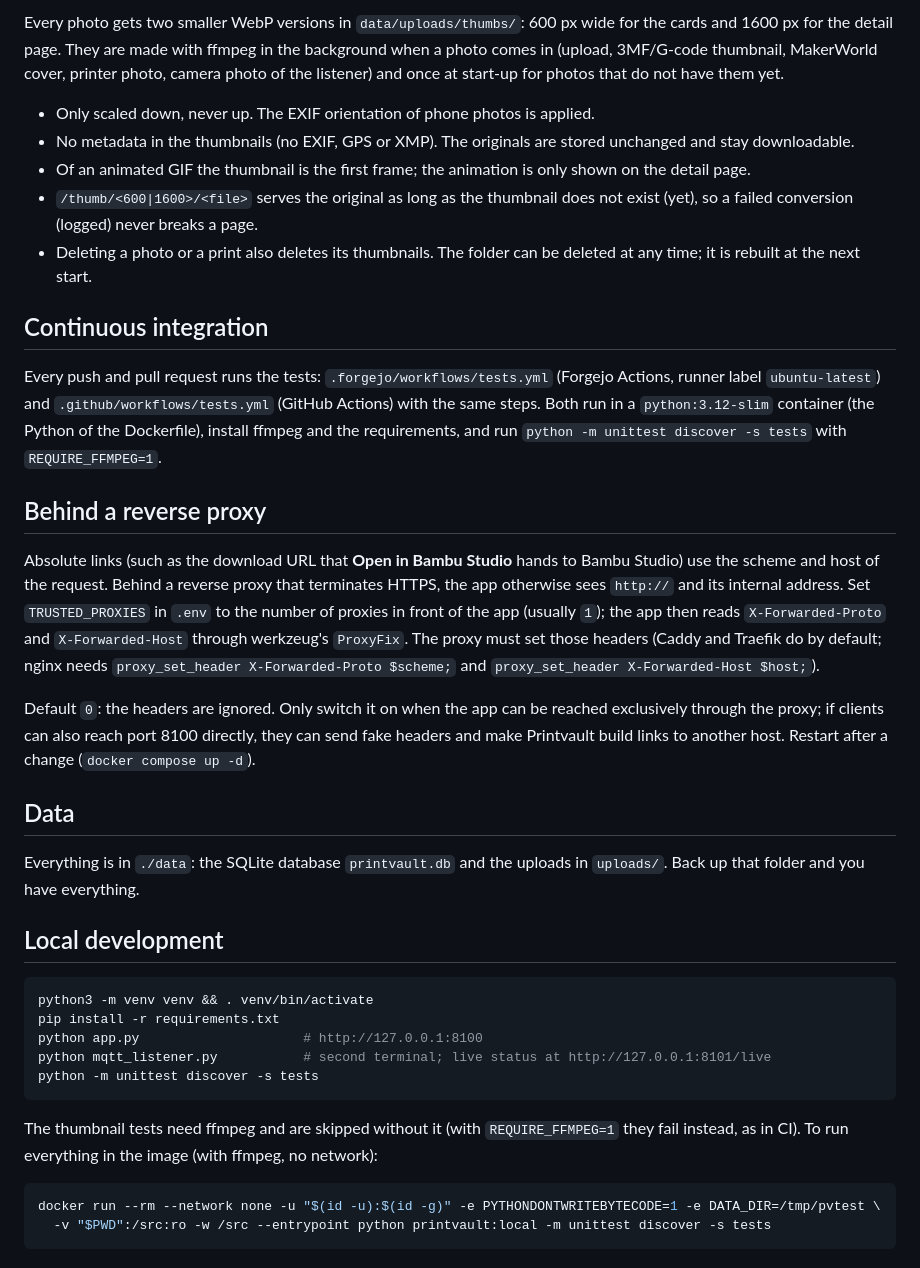
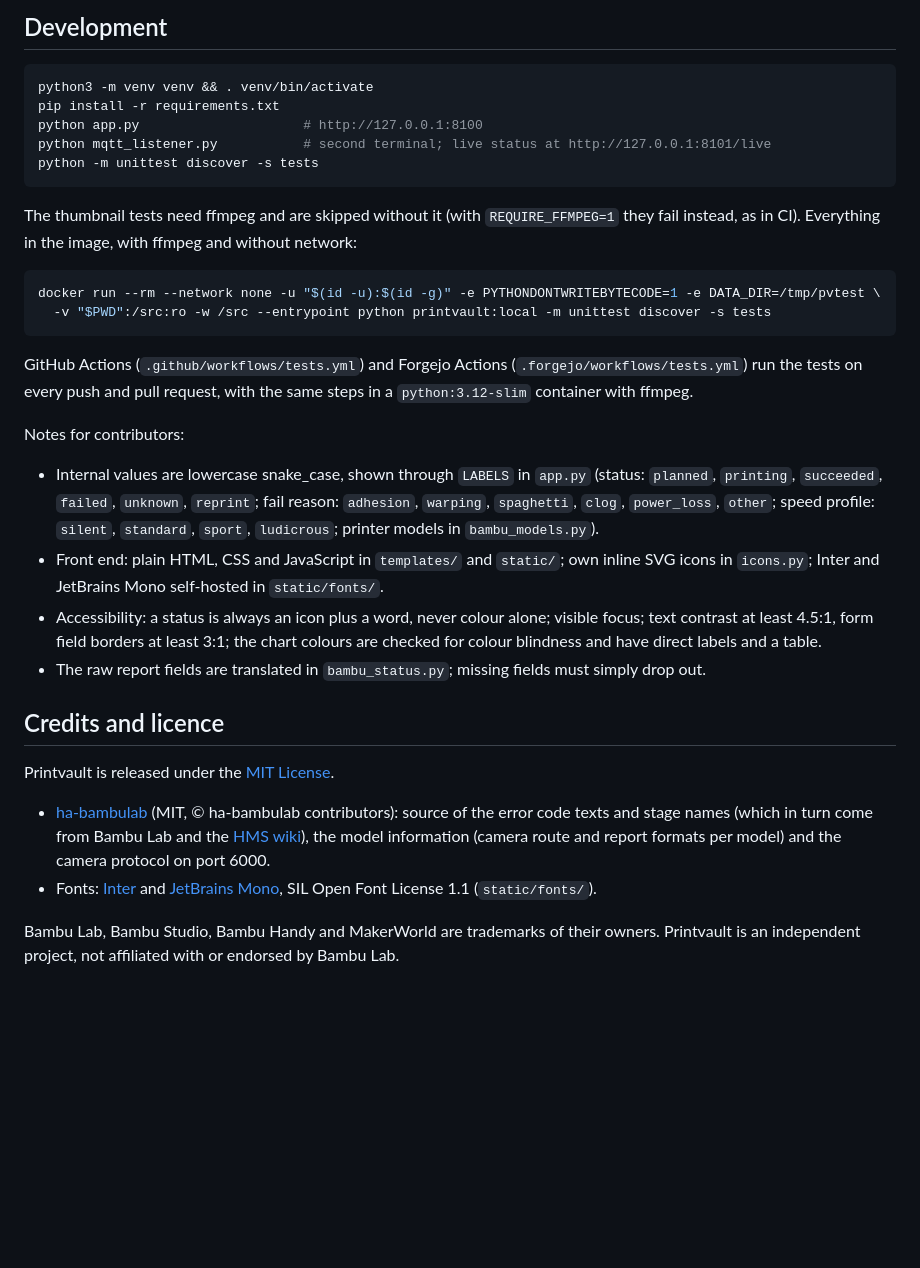
Before and after one commit to emphyri0/printvault, a Markdown page: README.md, the part around one of its changes. Drawn GitHub-style; blank space fills up the shorter version.

````diff
--- a/README.md
+++ b/README.md
@@ -134,26 +122,4 @@ Plain HTML, CSS and JavaScript: no framework, no build step, no requests to othe
-Every photo gets two smaller WebP versions in `data/uploads/thumbs/`: 600 px wide for the cards and 1600 px for the detail page. They are made with ffmpeg in the background when a photo comes in (upload, 3MF/G-code thumbnail, MakerWorld cover, printer photo, camera photo of the listener) and once at start-up for photos that do not have them yet.
-
-- Only scaled down, never up. The EXIF orientation of phone photos is applied.
-- No metadata in the thumbnails (no EXIF, GPS or XMP). The originals are stored unchanged and stay downloadable.
-- Of an animated GIF the thumbnail is the first frame; the animation is only shown on the detail page.
-- `/thumb/<600|1600>/<file>` serves the original as long as the thumbnail does not exist (yet), so a failed conversion (logged) never breaks a page.
-- Deleting a photo or a print also deletes its thumbnails. The folder can be deleted at any time; it is rebuilt at the next start.
-
-## Continuous integration
-
-Every push and pull request runs the tests: `.forgejo/workflows/tests.yml` (Forgejo Actions, runner label `ubuntu-latest`) and `.github/workflows/tests.yml` (GitHub Actions) with the same steps. Both run in a `python:3.12-slim` container (the Python of the Dockerfile), install ffmpeg and the requirements, and run `python -m unittest discover -s tests` with `REQUIRE_FFMPEG=1`.
-
-## Behind a reverse proxy
-
-Absolute links (such as the download URL that **Open in Bambu Studio** hands to Bambu Studio) use the scheme and host of the request. Behind a reverse proxy that terminates HTTPS, the app otherwise sees `http://` and its internal address. Set `TRUSTED_PROXIES` in `.env` to the number of proxies in front of the app (usually `1`); the app then reads `X-Forwarded-Proto` and `X-Forwarded-Host` through werkzeug's `ProxyFix`. The proxy must set those headers (Caddy and Traefik do by default; nginx needs `proxy_set_header X-Forwarded-Proto $scheme;` and `proxy_set_header X-Forwarded-Host $host;`).
-
-Default `0`: the headers are ignored. Only switch it on when the app can be reached exclusively through the proxy; if clients can also reach port 8100 directly, they can send fake headers and make Printvault build links to another host. Restart after a change (`docker compose up -d`).
-
-## Data
-
-Everything is in `./data`: the SQLite database `printvault.db` and the uploads in `uploads/`. Back up that folder and you have everything.
-
-## Local development
+## Development
 
 ```bash
 python3 -m venv venv && . venv/bin/activate
@@ -163,9 +129,27 @@ python mqtt_listener.py           # second terminal; live status at http://127.0
 python -m unittest discover -s tests
 ```
 
-The thumbnail tests need ffmpeg and are skipped without it (with `REQUIRE_FFMPEG=1` they fail instead, as in CI). To run everything in the image (with ffmpeg, no network):
+The thumbnail tests need ffmpeg and are skipped without it (with `REQUIRE_FFMPEG=1` they fail instead, as in CI). Everything in the image, with ffmpeg and without network:
 
 ```bash
 docker run --rm --network none -u "$(id -u):$(id -g)" -e PYTHONDONTWRITEBYTECODE=1 -e DATA_DIR=/tmp/pvtest \
   -v "$PWD":/src:ro -w /src --entrypoint python printvault:local -m unittest discover -s tests
 ```
+
+GitHub Actions (`.github/workflows/tests.yml`) and Forgejo Actions (`.forgejo/workflows/tests.yml`) run the tests on every push and pull request, with the same steps in a `python:3.12-slim` container with ffmpeg.
+
+Notes for contributors:
+
+- Internal values are lowercase snake_case, shown through `LABELS` in `app.py` (status: `planned`, `printing`, `succeeded`, `failed`, `unknown`, `reprint`; fail reason: `adhesion`, `warping`, `spaghetti`, `clog`, `power_loss`, `other`; speed profile: `silent`, `standard`, `sport`, `ludicrous`; printer models in `bambu_models.py`).
+- Front end: plain HTML, CSS and JavaScript in `templates/` and `static/`; own inline SVG icons in `icons.py`; Inter and JetBrains Mono self-hosted in `static/fonts/`.
+- Accessibility: a status is always an icon plus a word, never colour alone; visible focus; text contrast at least 4.5:1, form field borders at least 3:1; the chart colours are checked for colour blindness and have direct labels and a table.
+- The raw report fields are translated in `bambu_status.py`; missing fields must simply drop out.
+
+## Credits and licence
+
+Printvault is released under the [MIT License](LICENSE).
+
+- [ha-bambulab](https://github.com/greghesp/ha-bambulab) (MIT, © ha-bambulab contributors): source of the error code texts and stage names (which in turn come from Bambu Lab and the [HMS wiki](https://wiki.bambulab.com/en/hms/home)), the model information (camera route and report formats per model) and the camera protocol on port 6000.
+- Fonts: [Inter](https://rsms.me/inter/) and [JetBrains Mono](https://www.jetbrains.com/lp/mono/), SIL Open Font License 1.1 (`static/fonts/`).
+
+Bambu Lab, Bambu Studio, Bambu Handy and MakerWorld are trademarks of their owners. Printvault is an independent project, not affiliated with or endorsed by Bambu Lab.
````
Also changed, not shown: other parts of README.md (+90 -102 lines), docs/screenshots/detail.png (added), docs/screenshots/home.png (added), docs/screenshots/maintenance.png (added), docs/screenshots/phone.png (added), 8 other files.
